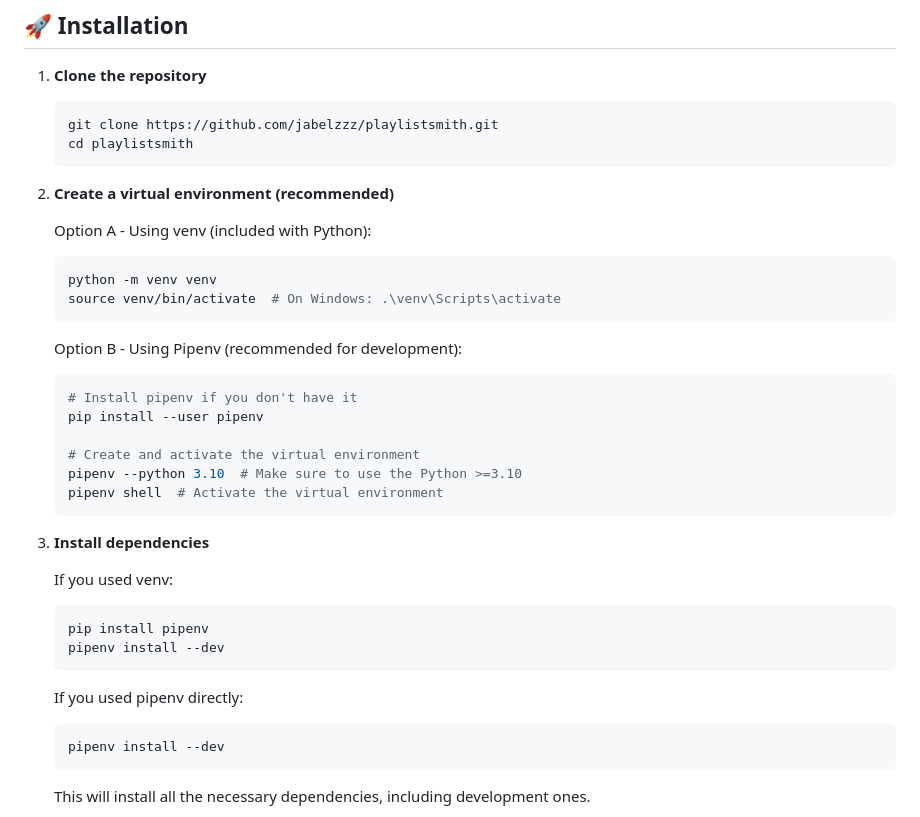
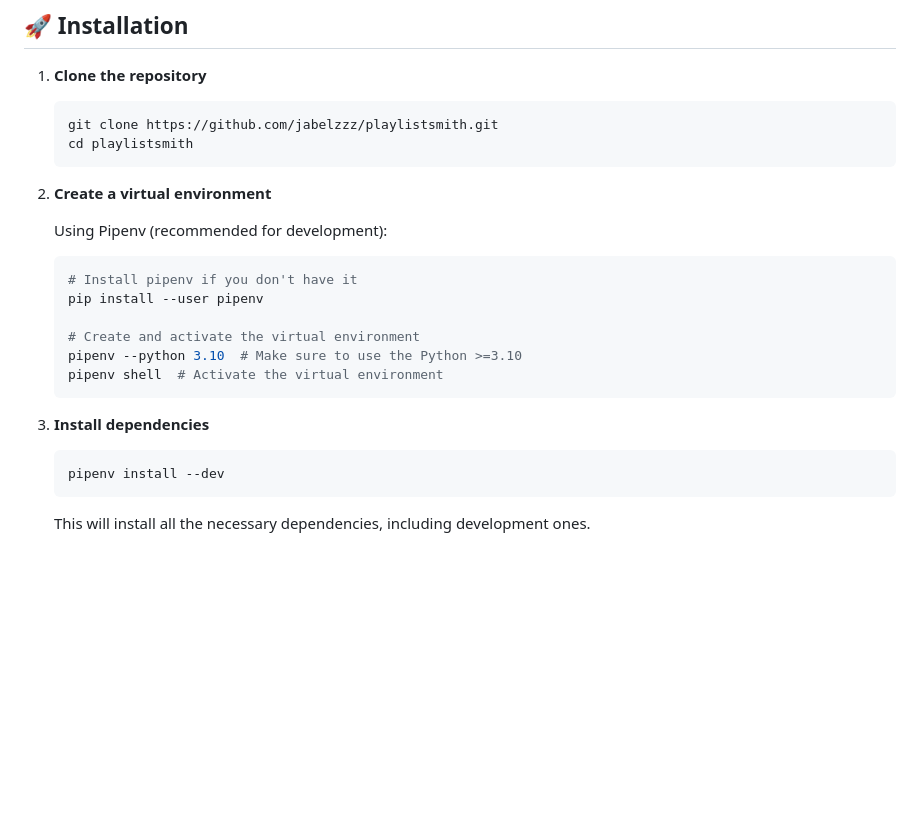
Before and after one commit to jabelzzz/playlistsmith, a Markdown page: README.md, the part around the change. Rendered like a GitHub page; blank space fills up the shorter version.

Commit message:
refactor: delete the venv option in the readme

````diff
--- a/README.md
+++ b/README.md
@@ -38,15 +38,9 @@
    cd playlistsmith
    ```
 
-2. **Create a virtual environment (recommended)**
+2. **Create a virtual environment**
 
-   Option A - Using venv (included with Python):
-   ```bash
-   python -m venv venv
-   source venv/bin/activate  # On Windows: .\venv\Scripts\activate
-   ```
-
-   Option B - Using Pipenv (recommended for development):
+   Using Pipenv (recommended for development):
    ```bash
    # Install pipenv if you don't have it
    pip install --user pipenv
@@ -58,13 +52,6 @@
 
 3. **Install dependencies**
 
-   If you used venv:
-   ```bash
-   pip install pipenv
-   pipenv install --dev
-   ```
-
-   If you used pipenv directly:
    ```bash
    pipenv install --dev
    ```
````
